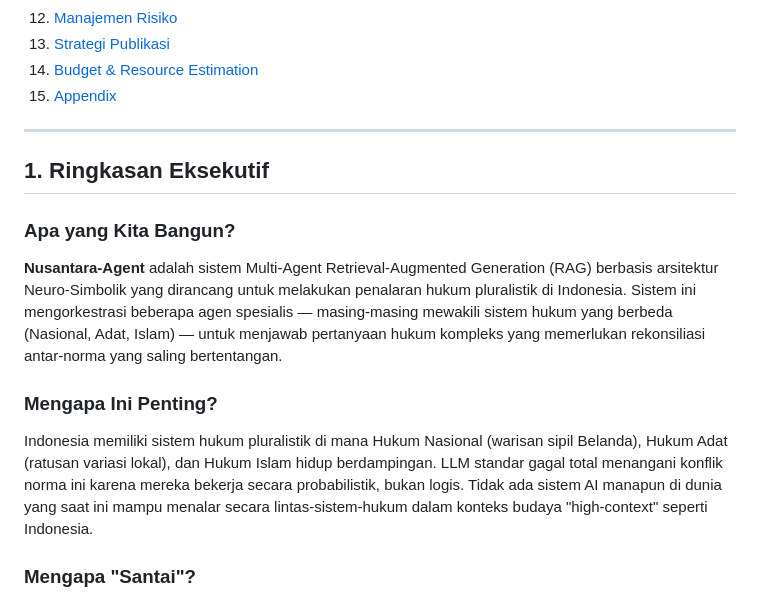
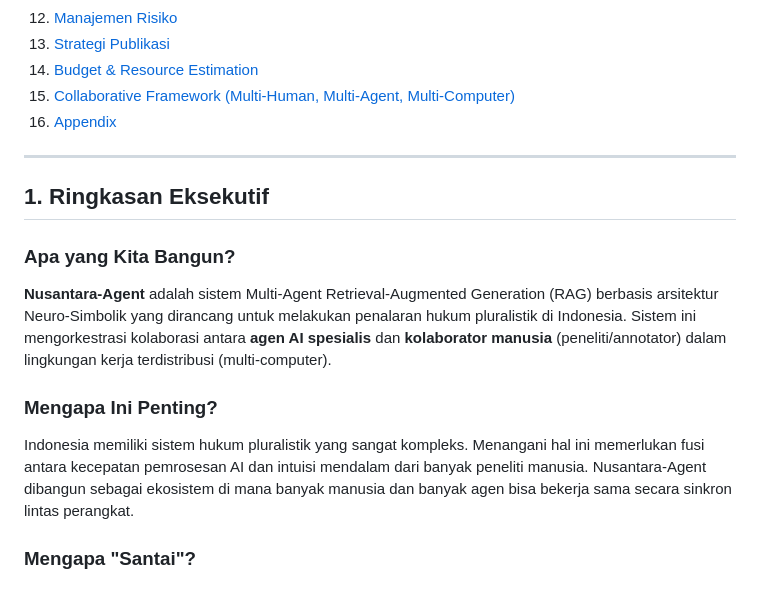
Before and after one commit to neimasilk/nusantara-agent, a Markdown page: PRD_Nusantara_Agent.md, the part around one of its changes. GitHub-like rendering.

```diff
--- a/PRD_Nusantara_Agent.md
+++ b/PRD_Nusantara_Agent.md
@@ -26,7 +26,8 @@
 12. [Manajemen Risiko](#12-manajemen-risiko)
 13. [Strategi Publikasi](#13-strategi-publikasi)
 14. [Budget & Resource Estimation](#14-budget--resource-estimation)
-15. [Appendix](#15-appendix)
+15. [Collaborative Framework (Multi-Human, Multi-Agent, Multi-Computer)](#15-collaborative-framework)
+16. [Appendix](#16-appendix)
 
 ---
 
@@ -34,11 +35,11 @@
 
 ### Apa yang Kita Bangun?
 
-**Nusantara-Agent** adalah sistem Multi-Agent Retrieval-Augmented Generation (RAG) berbasis arsitektur Neuro-Simbolik yang dirancang untuk melakukan penalaran hukum pluralistik di Indonesia. Sistem ini mengorkestrasi beberapa agen spesialis — masing-masing mewakili sistem hukum yang berbeda (Nasional, Adat, Islam) — untuk menjawab pertanyaan hukum kompleks yang memerlukan rekonsiliasi antar-norma yang saling bertentangan.
+**Nusantara-Agent** adalah sistem Multi-Agent Retrieval-Augmented Generation (RAG) berbasis arsitektur Neuro-Simbolik yang dirancang untuk melakukan penalaran hukum pluralistik di Indonesia. Sistem ini mengorkestrasi kolaborasi antara **agen AI spesialis** dan **kolaborator manusia** (peneliti/annotator) dalam lingkungan kerja terdistribusi (multi-computer).
 
 ### Mengapa Ini Penting?
 
-Indonesia memiliki sistem hukum pluralistik di mana Hukum Nasional (warisan sipil Belanda), Hukum Adat (ratusan variasi lokal), dan Hukum Islam hidup berdampingan. LLM standar gagal total menangani konflik norma ini karena mereka bekerja secara probabilistik, bukan logis. Tidak ada sistem AI manapun di dunia yang saat ini mampu menalar secara lintas-sistem-hukum dalam konteks budaya "high-context" seperti Indonesia.
+Indonesia memiliki sistem hukum pluralistik yang sangat kompleks. Menangani hal ini memerlukan fusi antara kecepatan pemrosesan AI dan intuisi mendalam dari banyak peneliti manusia. Nusantara-Agent dibangun sebagai ekosistem di mana banyak manusia dan banyak agen bisa bekerja sama secara sinkron lintas perangkat.
 
 ### Mengapa "Santai"?
 
```
Also changed, not shown: other parts of PRD_Nusantara_Agent.md (+32 -1 lines), docs/collaboration_guide.md (added, +51 -0 lines).
